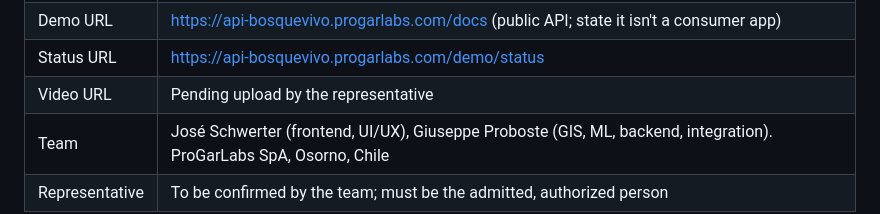
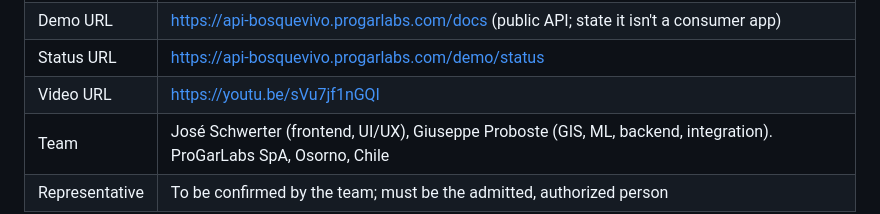
Before and after one commit to GiuseppePrbst/meta-global-ai-dev-hackathon-progarlabs, a Markdown page: docs/submission/SUBMISSION_COPY.md, the part around the change. Rendered like a GitHub page.

```diff
--- a/docs/submission/SUBMISSION_COPY.md
+++ b/docs/submission/SUBMISSION_COPY.md
@@ -15,7 +15,7 @@ The survey answers are the team's own opinions, so they aren't written here. Not
 | GitHub URL | <https://github.com/GiuseppePrbst/meta-global-ai-dev-hackathon-progarlabs> |
 | Demo URL | <https://api-bosquevivo.progarlabs.com/docs> (public API; state it isn't a consumer app) |
 | Status URL | <https://api-bosquevivo.progarlabs.com/demo/status> |
-| Video URL | Pending upload by the representative |
+| Video URL | https://youtu.be/sVu7jf1nGQI |
 | Team | José Schwerter (frontend, UI/UX), Giuseppe Proboste (GIS, ML, backend, integration). ProGarLabs SpA, Osorno, Chile |
 | Representative | To be confirmed by the team; must be the admitted, authorized person |
 
```
Also changed, not shown: README.md (+1 -1 lines).
